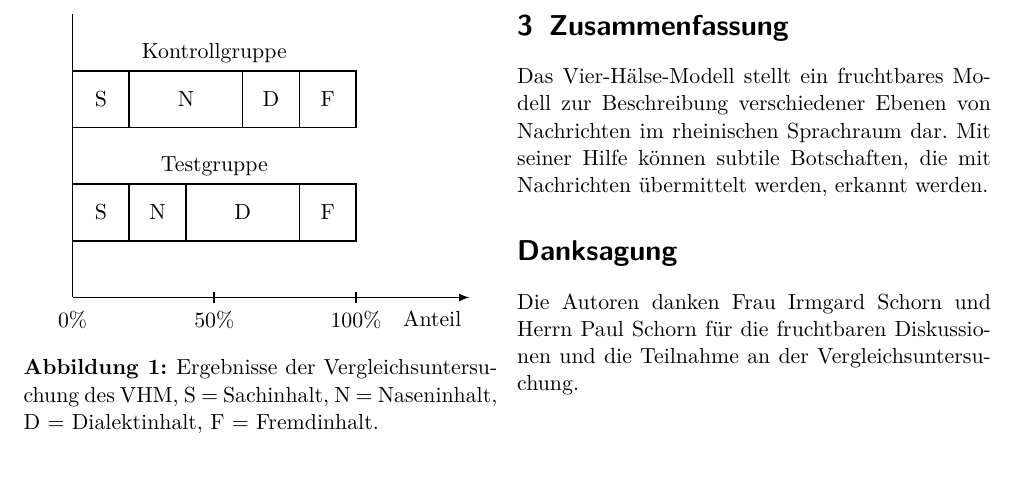
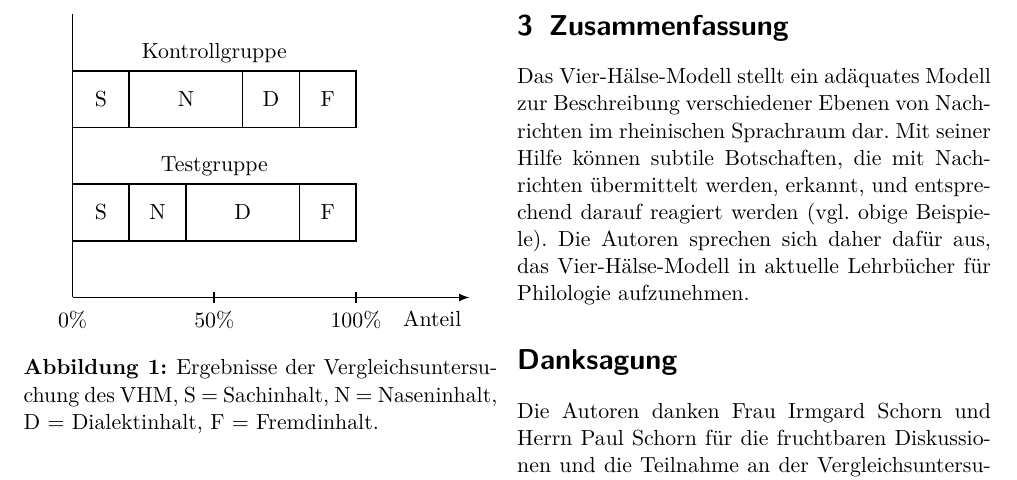
Before and after one commit to Expander/VHM, a LaTeX document (paper.tex): part of page 2 of 2, cut so that both start at the same text. Compiled offline with pdfLaTeX.

Commit message:
extend summary

```diff
--- a/paper.tex
+++ b/paper.tex
@@ -146,10 +146,13 @@ Lautsprache niederschlägt.
 
 \section{Zusammenfassung}
 
-Das Vier-Hälse-Modell stellt ein fruchtbares Modell zur Beschreibung
+Das Vier-Hälse-Modell stellt ein adäquates Modell zur Beschreibung
 verschiedener Ebenen von Nachrichten im rheinischen Sprachraum dar.
 Mit seiner Hilfe können subtile Botschaften, die mit Nachrichten
-übermittelt werden, erkannt werden.
+übermittelt werden, erkannt, und entsprechend darauf reagiert werden
+(vgl.\ obige Beispiele).  Die Autoren sprechen sich daher dafür aus,
+das Vier-Hälse-Modell in aktuelle Lehrbücher für Philologie
+aufzunehmen.
 
 \section*{Danksagung}
 
```
